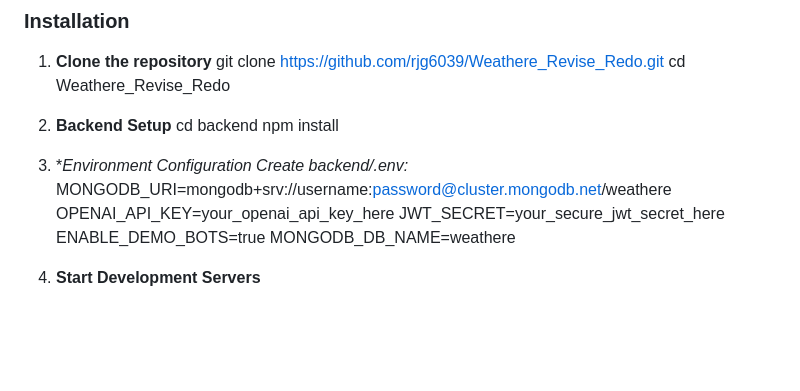
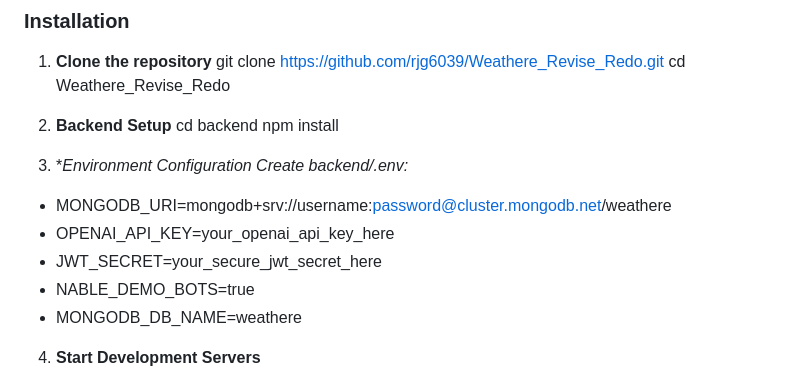
Before and after one commit to rjg6039/Weathere_Revise_Redo, a Markdown page: README.md, the part around the change. Drawn GitHub-style; blank space fills up the shorter version.

```diff
--- a/README.md
+++ b/README.md
@@ -47,11 +47,11 @@ cd backend
 npm install
 
 3. **Environment Configuration Create backend/.env:*
-MONGODB_URI=mongodb+srv://username:password@cluster.mongodb.net/weathere
-OPENAI_API_KEY=your_openai_api_key_here
-JWT_SECRET=your_secure_jwt_secret_here
-ENABLE_DEMO_BOTS=true
-MONGODB_DB_NAME=weathere
+- MONGODB_URI=mongodb+srv://username:password@cluster.mongodb.net/weathere
+- OPENAI_API_KEY=your_openai_api_key_here
+- JWT_SECRET=your_secure_jwt_secret_here
+- NABLE_DEMO_BOTS=true
+- MONGODB_DB_NAME=weathere
 
 4. **Start Development Servers**
 # Backend (Terminal 1)
```
